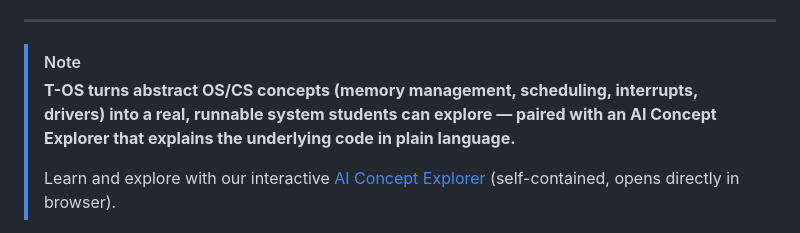
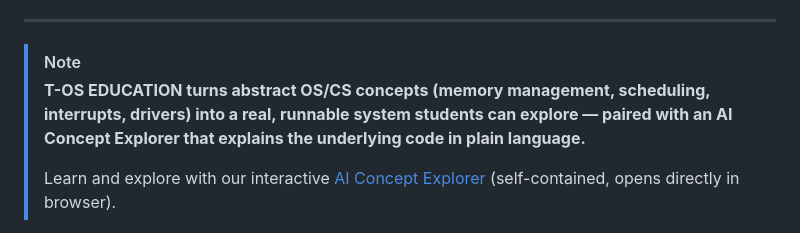
Before and after one commit to shadcy/stax, a Markdown page: README.md, the part around the change. Rendered like a GitHub page.

Commit message:
Revise project name in README
Updated project name from 'T-OS' to 'T-OS EDUCATION' in README.

```diff
--- a/README.md
+++ b/README.md
@@ -16,7 +16,7 @@
 ---
 
 > [!NOTE]
-> **T-OS turns abstract OS/CS concepts (memory management, scheduling, interrupts, drivers) into a real, runnable system students can explore — paired with an AI Concept Explorer that explains the underlying code in plain language.**
+> **T-OS EDUCATION turns abstract OS/CS concepts (memory management, scheduling, interrupts, drivers) into a real, runnable system students can explore — paired with an AI Concept Explorer that explains the underlying code in plain language.**
 >
 > Learn and explore with our interactive [AI Concept Explorer](education/index.html) (self-contained, opens directly in browser).
 
```
